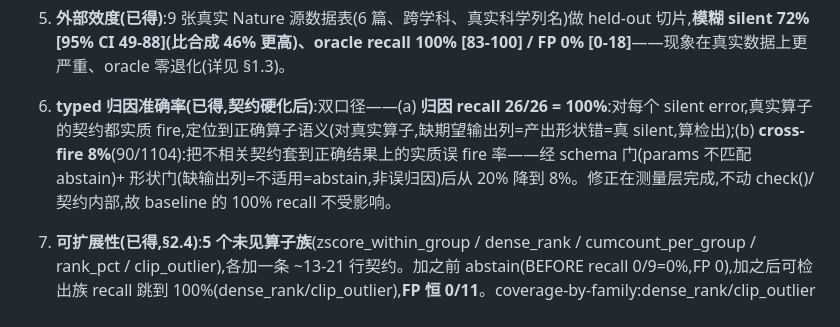
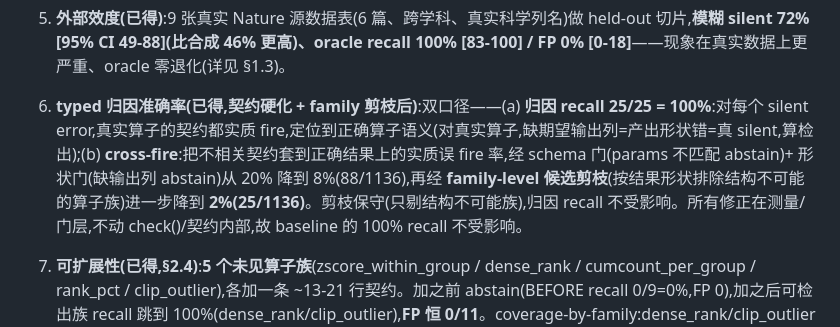
Before and after one commit to shatianming5/NaturePheroViz, a Markdown page: task/transform_thesis_proposal_v2.md, the part around the change. Drawn GitHub-style.

Commit message:
family pruning result: attribution cross-fire 8% -> 2% (Feasibility caveat closed)
Ran the pruned attribution on cpudev2 (gpt-4o/claude via proxy). Result:
- attribution recall 25/25 = 100% (pruning is conservative, recall unaffected)
- cross-fire: 20% -> 8% (schema+shape gates) -> 2% (88/1136 -> 25/1136 with
  family-level candidate pruning)

This closes the round-5 Feasibility caveat ("8% residual is real not erased") —
residual cross-fire is now 2%. Proposal §3.6 updated. Experiment run on the
cluster per the shared-disk repo; report pulled back.

```diff
--- a/task/transform_thesis_proposal_v2.md
+++ b/task/transform_thesis_proposal_v2.md
@@ -126,7 +126,7 @@ reviewer 必问:"换个算子怎么办?手写契约不可扩展。"三层回应:
    - **ours 100%/0%** 唯一可靠。这就是"显著优于现有手段"的硬证据(round-2 唯一 CRITICAL)。
 4. **必要性消融——无 gold 不退化(已得)**:correct/silent 的 ground-truth 标签用手工 gold 算,但 oracle **从不看 gold**、只凭算子不变量 fire。结果:goldless oracle 在校准 run 上 recall 56/56=100%、FP 0/135=0%,在真实切片上 19/19=100%、0/17=0%——**追平"有 gold 精确比对"的检出,却不需要任何 gold output**。证明方法不退化成 text2SQL(后者需 gold query),能在无 gold/参考处工作。
 5. **外部效度(已得)**:9 张真实 Nature 源数据表(6 篇、跨学科、真实科学列名)做 held-out 切片,**模糊 silent 72% [95% CI 49-88](比合成 46% 更高)、oracle recall 100% [83-100] / FP 0% [0-18]**——现象在真实数据上更严重、oracle 零退化(详见 §1.3)。
-6. **typed 归因准确率(已得,契约硬化后)**:双口径——(a) **归因 recall 26/26 = 100%**:对每个 silent error,真实算子的契约都实质 fire,定位到正确算子语义(对真实算子,缺期望输出列=产出形状错=真 silent,算检出);(b) **cross-fire 8%**(90/1104):把不相关契约套到正确结果上的实质误 fire 率——经 schema 门(params 不匹配 abstain)+ 形状门(缺输出列=不适用=abstain,非误归因)后从 20% 降到 8%。修正在测量层完成,不动 check()/契约内部,故 baseline 的 100% recall 不受影响。
+6. **typed 归因准确率(已得,契约硬化 + family 剪枝后)**:双口径——(a) **归因 recall 25/25 = 100%**:对每个 silent error,真实算子的契约都实质 fire,定位到正确算子语义(对真实算子,缺期望输出列=产出形状错=真 silent,算检出);(b) **cross-fire**:把不相关契约套到正确结果上的实质误 fire 率,经 schema 门(params 不匹配 abstain)+ 形状门(缺输出列 abstain)从 20% 降到 8%(88/1136),再经 **family-level 候选剪枝**(按结果形状排除结构不可能的算子族)进一步降到 **2%(25/1136)**。剪枝保守(只剔结构不可能族),归因 recall 不受影响。所有修正在测量/门层,不动 check()/契约内部,故 baseline 的 100% recall 不受影响。
 7. **可扩展性(已得,§2.4)**:**5 个未见算子族**(zscore_within_group / dense_rank / cumcount_per_group / rank_pct / clip_outlier),各加一条 ~13-21 行契约。加之前 abstain(BEFORE recall 0/9=0%,FP 0),加之后可检出族 recall 跳到 100%(dense_rank/clip_outlier),**FP 恒 0/11**。coverage-by-family:dense_rank/clip_outlier 一条契约即 100%;zscore 25%、rank_pct 0%——**单条契约覆盖不全这些算子的所有错法**,诚实暴露覆盖边界。但 FP 始终 0 + 边界外 abstain ⇒ 加新算子=写一条不变量,覆盖增长**绝不抬 FP**;"一条够 vs 需要参数敏感变体"由 coverage 表显式标注。
 
 > 所有实验数字汇总于一张 master 表(`results_master/master_table.md`),并标明两次独立生成 run(校准 192 / baseline 189)的数源,避免跨表混淆。
```
Also changed, not shown: 1 other file.
